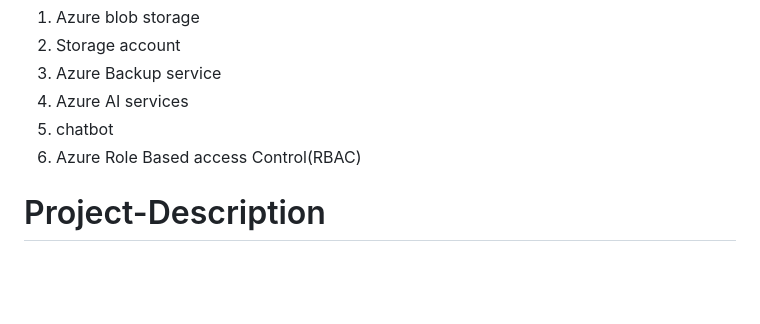
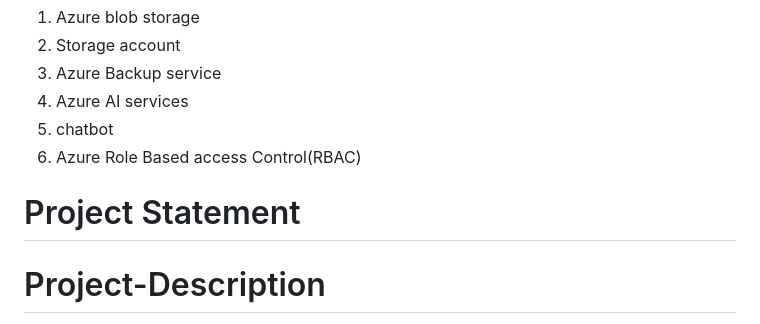
Before and after one commit to Reyan2354/project-scent_craft, a Markdown page: README.md, the part around one of its changes. Rendered like a GitHub page; blank space fills up the shorter version.

```diff
--- a/README.md
+++ b/README.md
@@ -21,6 +21,8 @@ Welcome to our exquisite world of fragrances, where each scent tells a unique st
 5. chatbot
 6. Azure Role Based access Control(RBAC)
 
+# Project Statement
+
 # Project-Description
 Welcome to our exquisite world of fragrances, where each scent tells a unique story and evokes unforgettable emotions. Dive into the realm of luxury and sophistication with our collection of meticulously crafted perfumes, designed to captivate your senses and leave a lasting impression.
 <br>
```
Also changed, not shown: other parts of README.md (+44 -0 lines).
